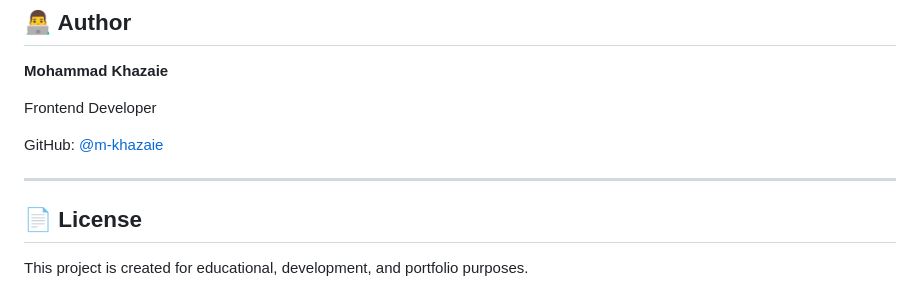
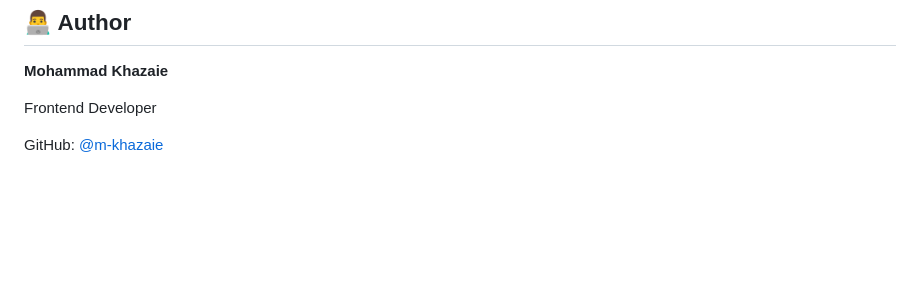
Before and after one commit to m-khazaie/Project-Nexora, a Markdown page: README.md, the part around the change. Drawn GitHub-style; blank space fills up the shorter version.

Commit message:
Complete Persian RTL admin dashboard

```diff
--- a/README.md
+++ b/README.md
@@ -316,9 +316,3 @@ Potential future improvements include:
 Frontend Developer
 
 GitHub: [@m-khazaie](https://github.com/m-khazaie)
-
----
-
-## 📄 License
-
-This project is created for educational, development, and portfolio purposes.
```
